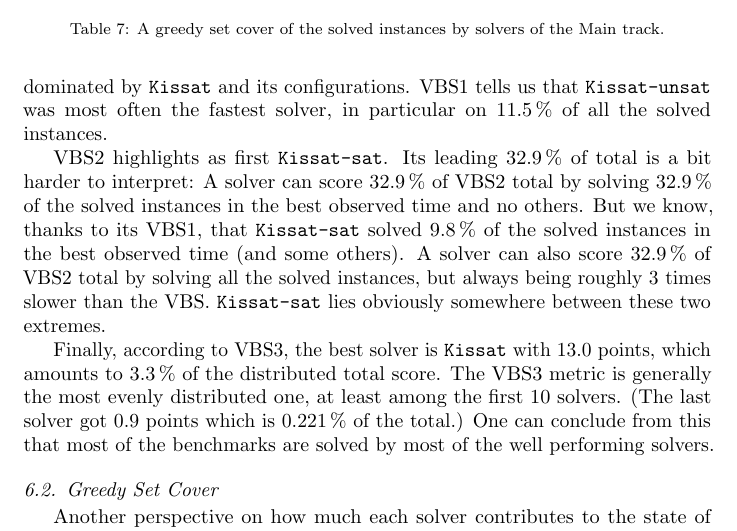
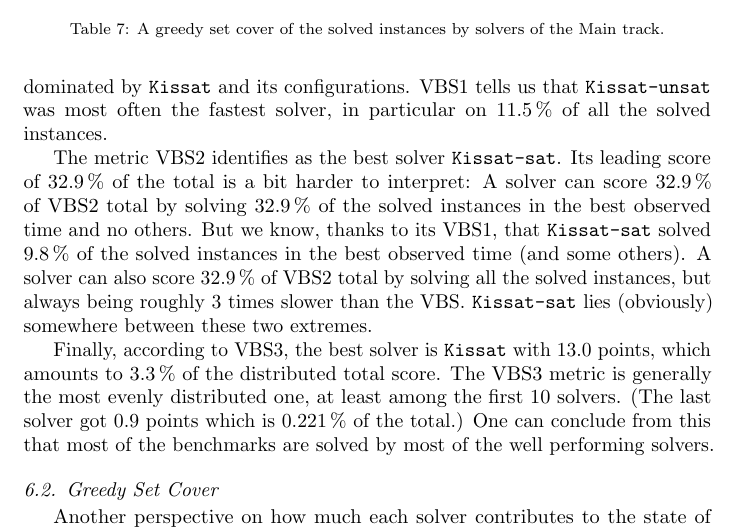
Before and after one commit to satcompetition/2020, a LaTeX paper (paper/main.tex): part of page 25 of 41, cut so that both start at the same text. Compiled offline with pdfLaTeX.

Commit message:
slight reformulation of the especially confusing paragraph

```diff
--- a/paper/main.tex
+++ b/paper/main.tex
@@ -1477,14 +1477,14 @@ are generally dominated by \solver{Kissat} and its configurations.
 VBS1 tells us that \solver{Kissat-unsat} was most often the fastest solver,
 in particular on \SI{11.5}{\percent} of all the solved instances.
 
-VBS2 highlights as first \solver{Kissat-sat}. Its leading \SI{32.9}{\percent} of total is a bit harder to
-interpret: A solver can score \SI{32.9}{\percent} of VBS2 total
+The metric VBS2 identifies as the best solver \solver{Kissat-sat}. Its leading score of \SI{32.9}{\percent} of the total
+is a bit harder to interpret: A solver can score \SI{32.9}{\percent} of VBS2 total
 by solving \SI{32.9}{\percent} of the solved instances in the best observed time
 and no others. But we know, thanks to its VBS1, that \solver{Kissat-sat} solved \SI{9.8}{\percent}
 of the solved instances in the best observed time (and some others).
 A solver can also score \SI{32.9}{\percent} of VBS2 total by solving all the solved instances,
 but always being roughly 3 times slower than the VBS.
-\solver{Kissat-sat} lies obviously somewhere between these two extremes.
+\solver{Kissat-sat} lies (obviously) somewhere between these two extremes.
 
 Finally, according to VBS3, the best solver is \solver{Kissat} with 13.0 points,
 which amounts to \SI{3.3}{\percent} of the distributed total score.
```
